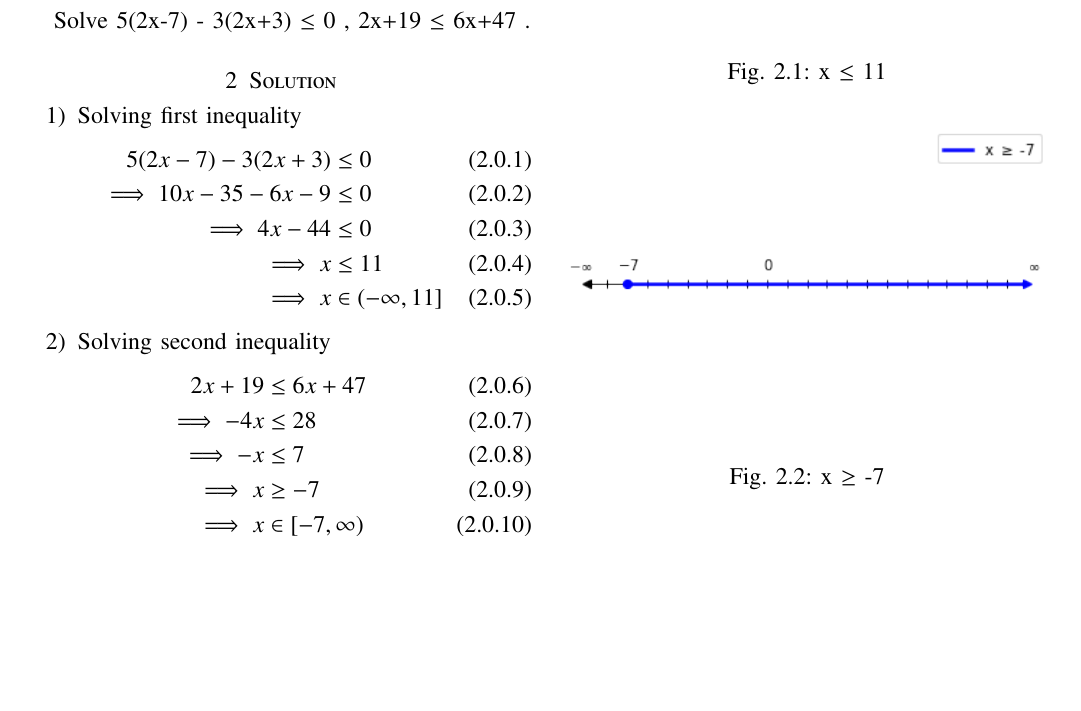
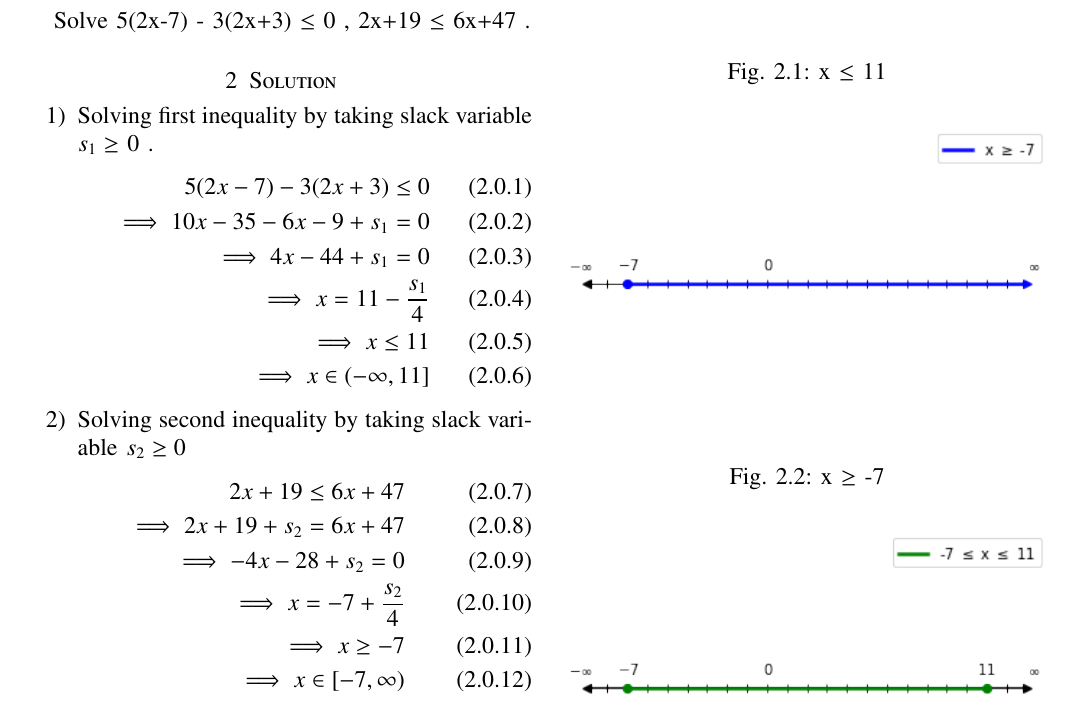
Before and after one commit to ka-raja-babu/Matrix-Theory, a LaTeX problem sheet (Assignment11/Assignment11.tex): part of the page, cut so that both start at the same text, the shorter picture padded with empty space. The pictures show the PDF file Assignment11/Assignment11.pdf that the author committed with the source.

Commit message:
Add files via upload

```diff
--- a/Assignment11/Assignment11.tex
+++ b/Assignment11/Assignment11.tex
@@ -149,22 +149,24 @@ Solve 5(2x-7) - 3(2x+3) $\leq$ 0 , 2x+19 $\leq$ 6x+47 .
 \section{Solution}
 
 \begin{enumerate}
-    \item Solving first inequality
+    \item Solving first inequality by taking slack variable $s_1 \geq$ 0 .
     \begin{align}
-        5(2x-7) - 3(2x+3) &\leq 0 \\
-        \implies 10x-35-6x-9 &\leq 0 \\
-        \implies 4x-44 &\leq 0 \\
-        \implies x &\leq 11 \label{eq:1} \\
-        \implies x &\in (-\infty,11]
+        5(2x-7) - 3(2x+3) \leq 0 \\
+        \implies 10x-35-6x-9 + s_1 = 0 \\
+        \implies 4x-44 +s_1 = 0 \\
+        \implies x = 11 - \frac{s_1}{4} \\
+        \implies x \leq 11 \label{eq:1} \\
+        \implies x \in (-\infty,11]
     \end{align}
 
-    \item Solving second inequality
+    \item Solving second inequality by taking slack variable $s_2 \geq 0$
     \begin{align}
-       2x+19 &\leq 6x+47 \\
-       \implies -4x &\leq 28 \\
-       \implies -x &\leq 7 \\
-       \implies x &\geq -7 \label{eq:2} \\
-       \implies x &\in [-7,\infty)
+       2x+19 \leq 6x+47 \\
+       \implies 2x+19+s_2 = 6x+47 \\
+       \implies -4x-28+s_2 = 0 \\
+       \implies x = -7 + \frac{s_2}{4} \\
+       \implies x \geq -7 \label{eq:2} \\
+       \implies x \in [-7,\infty)
     \end{align}
 \end{enumerate}
 
```
Also changed, not shown: Assignment11/Assignment11.pdf.
